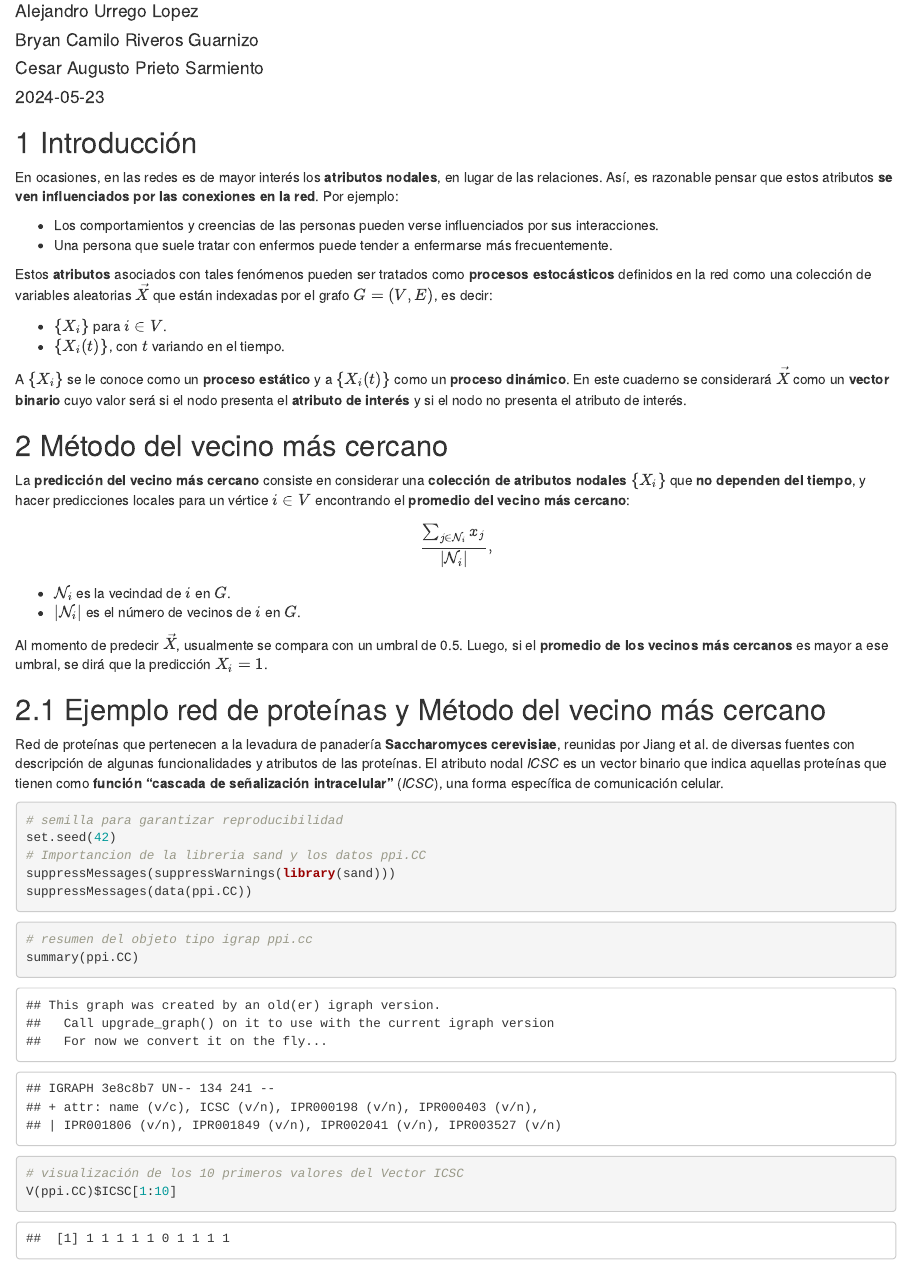
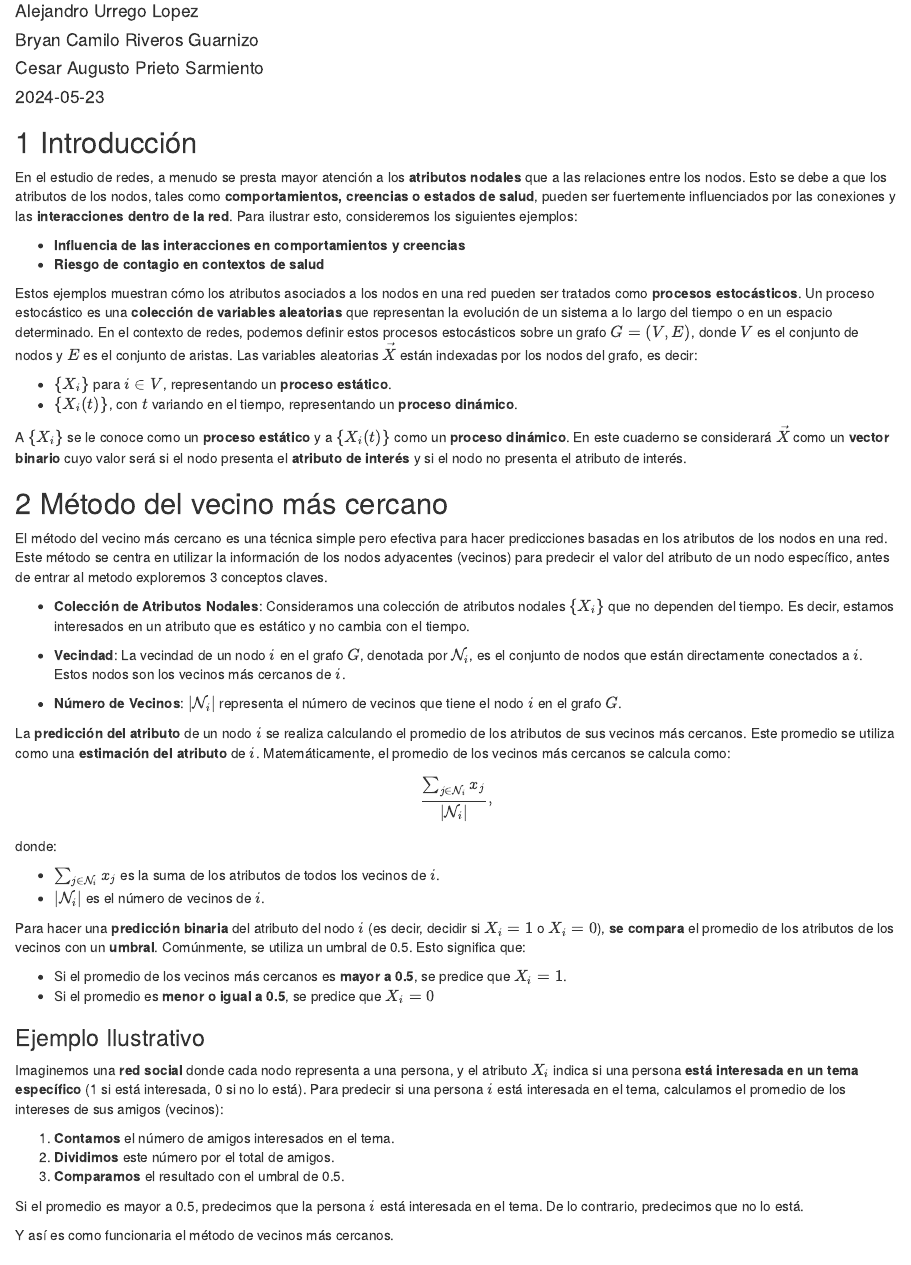
Before and after one commit to briveros23/Exposicion-redes, an R Markdown document (Presentacion/RedesF.Rmd): the page in a window 1100 px wide, from 70 px down. The pictures show the output file Presentacion/RedesF.html that the author committed with the source, opened offline.

Commit message:
Ultimos cambios Cesitar

````diff
--- a/Presentacion/RedesF.Rmd
+++ b/Presentacion/RedesF.Rmd
@@ -14,34 +14,64 @@ knitr::opts_chunk$set(echo = TRUE)
 
 ## 1 Introducción
 
-En ocasiones, en las redes es de mayor interés los **atributos nodales**, en lugar de las relaciones. Así, es razonable pensar que estos atributos **se ven influenciados por las conexiones en la red**. Por ejemplo:
+En el estudio de redes, a menudo se presta mayor atención a los **atributos nodales** que a las relaciones entre los nodos. Esto se debe a que los atributos de los nodos, tales como **comportamientos, creencias o estados de salud**, pueden ser fuertemente influenciados por las conexiones y las **interacciones dentro de la red**. Para ilustrar esto, consideremos los siguientes ejemplos:
 
--   Los comportamientos y creencias de las personas pueden verse influenciados por sus interacciones.
--   Una persona que suele tratar con enfermos puede tender a enfermarse más frecuentemente.
+-   **Influencia de las interacciones en comportamientos y creencias**
+-   **Riesgo de contagio en contextos de salud**
 
-Estos **atributos** asociados con tales fenómenos pueden ser tratados como **procesos estocásticos** definidos en la red como una colección de variables aleatorias $\vec{X}$ que están indexadas por el grafo $G = (V, E)$, es decir:
+Estos ejemplos muestran cómo los atributos asociados a los nodos en una red pueden ser tratados como **procesos estocásticos**. Un proceso estocástico es una **colección de variables aleatorias** que representan la evolución de un sistema a lo largo del tiempo o en un espacio determinado. En el contexto de redes, podemos definir estos procesos estocásticos sobre un grafo \( G = (V, E) \), donde \( V \) es el conjunto de nodos y \( E \) es el conjunto de aristas. Las variables aleatorias \(\vec{X}\) están indexadas por los nodos del grafo, es decir:
 
--   $\{X_i\}$ para $i \in V$.
--   $\{X_i(t)\}$, con $t$ variando en el tiempo.
+- \(\left\{X_i\right\}\) para \(i \in V\), representando un **proceso estático**.
+- \(\left\{X_i(t)\right\}\), con \(t\) variando en el tiempo, representando un **proceso dinámico**.
+
 
 A $\{X_i\}$ se le conoce como un **proceso estático** y a $\{X_i(t)\}$ como un **proceso dinámico**. En este cuaderno se considerará $\vec{X}$ como un **vector binario** cuyo valor será \textbf{1} si el nodo presenta el **atributo de interés** y \textbf{0} si el nodo no presenta el atributo de interés.
 
 ## 2 Método del vecino más cercano
 
-La **predicción del vecino más cercano** consiste en considerar una **colección de atributos nodales** $\{X_i\}$ que **no dependen del tiempo**, y hacer predicciones locales para un vértice $i \in V$ encontrando el **promedio del vecino más cercano**:
+El método del vecino más cercano es una técnica simple pero efectiva para hacer predicciones basadas en los atributos de los nodos en una red. Este método se centra en utilizar la información de los nodos adyacentes (vecinos) para predecir el valor del atributo de un nodo específico, antes de entrar al metodo exploremos 3 conceptos claves.
+
+
+- **Colección de Atributos Nodales**: Consideramos una colección de atributos nodales \(\left\{X_i\right\}\) que no dependen del tiempo. Es decir, estamos interesados en un atributo que es estático y no cambia con el tiempo.
+
+-  **Vecindad**: La vecindad de un nodo \(i\) en el grafo \(G\), denotada por \(\mathcal{N}_i\), es el conjunto de nodos que están directamente conectados a \(i\). Estos nodos son los vecinos más cercanos de \(i\).
+
+-  **Número de Vecinos**: \(\left|\mathcal{N}_i\right|\) representa el número de vecinos que tiene el nodo \(i\) en el grafo \(G\).
+
+
+La **predicción del atributo** de un nodo \(i\) se realiza calculando el promedio de los atributos de sus vecinos más cercanos. Este promedio se utiliza como una **estimación del atributo** de \(i\). Matemáticamente, el promedio de los vecinos más cercanos se calcula como:
+
 
 $$
 \frac{\sum_{j \in \mathcal{N}_i} x_j}{|\mathcal{N}_i|},
 $$
 
--   $\mathcal{N}_i$ es la vecindad de $i$ en $G$.
--   $|\mathcal{N}_i|$ es el número de vecinos de $i$ en $G$.
+donde:
 
-Al momento de predecir $\vec{X}$, usualmente se compara con un umbral de 0.5. Luego, si el **promedio de los vecinos más cercanos** es mayor a ese umbral, se dirá que la predicción $X_i = 1$.
+- \(\sum_{j \in \mathcal{N}_i} x_j\) es la suma de los atributos de todos los vecinos de \(i\).
+- \(\left|\mathcal{N}_i\right|\) es el número de vecinos de \(i\).
+
+Para hacer una **predicción binaria** del atributo del nodo \(i\) (es decir, decidir si \(X_i = 1\) o \(X_i = 0\)), **se compara** el promedio de los atributos de los vecinos con un **umbral**. Comúnmente, se utiliza un umbral de 0.5. Esto significa que:
+
+- Si el promedio de los vecinos más cercanos es **mayor a 0.5**, se predice que \(X_i = 1\).
+- Si el promedio es **menor o igual a 0.5**, se predice que \(X_i = 0\)
+
+### Ejemplo Ilustrativo
+
+Imaginemos una **red social** donde cada nodo representa a una persona, y el atributo \(X_i\) indica si una persona **está interesada en un tema específico** (1 si está interesada, 0 si no lo está). Para predecir si una persona \(i\) está interesada en el tema, calculamos el promedio de los intereses de sus amigos (vecinos):
+
+1. **Contamos** el número de amigos interesados en el tema.
+2. **Dividimos** este número por el total de amigos.
+3. **Comparamos** el resultado con el umbral de 0.5.
+
+Si el promedio es mayor a 0.5, predecimos que la persona \(i\) está interesada en el tema. De lo contrario, predecimos que no lo está.
+
+Y así es como funcionaria el método de vecinos más cercanos.
+
 
 ## 2.1 Ejemplo red de proteínas y Método del vecino más cercano
 
-Red de proteínas que pertenecen a la levadura de panadería **Saccharomyces cerevisiae**, reunidas por Jiang et al. de diversas fuentes con descripción de algunas funcionalidades y atributos de las proteínas. El atributo nodal *ICSC* es un vector binario que indica aquellas proteínas que tienen como **función "cascada de señalización intracelular"** (*ICSC*), una forma específica de comunicación celular.
+Red de **proteínas** que pertenecen a la levadura de panadería **Saccharomyces cerevisiae**, reunidas por Jiang et al. de diversas fuentes con descripción de algunas funcionalidades y atributos de las proteínas. El atributo nodal *ICSC* es un vector binario que indica aquellas proteínas que tienen como **función "cascada de señalización intracelular"** (*ICSC*), una forma específica de comunicación celular.
 
 ```{r,results='hide'}
 # semilla para garantizar reproducibilidad
````
Also changed, not shown: Presentacion/RedesF.html.
